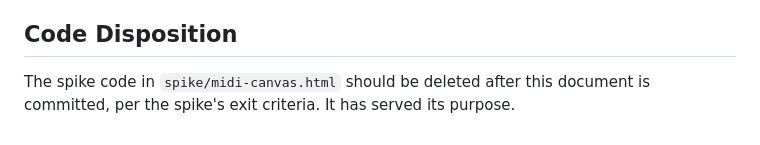
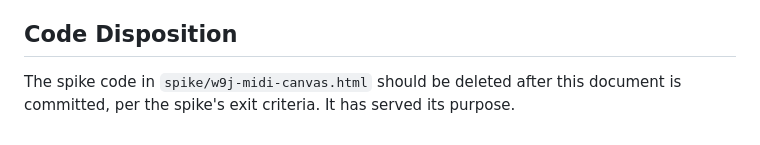
Before and after one commit to nicc/synesthetica, a Markdown page: docs/learnings/2026-01-18-midi-spike.md, the part around the change. GitHub-like rendering.

Commit message:
added spike prefix to learnings doc

```diff
--- a/docs/learnings/2026-01-18-midi-spike.md
+++ b/docs/learnings/2026-01-18-midi-spike.md
@@ -92,4 +92,4 @@ Proceed with Phase 0 implementation. The browser APIs support our architectural
 
 ## Code Disposition
 
-The spike code in `spike/midi-canvas.html` should be deleted after this document is committed, per the spike's exit criteria. It has served its purpose.
+The spike code in `spike/w9j-midi-canvas.html` should be deleted after this document is committed, per the spike's exit criteria. It has served its purpose.
```
